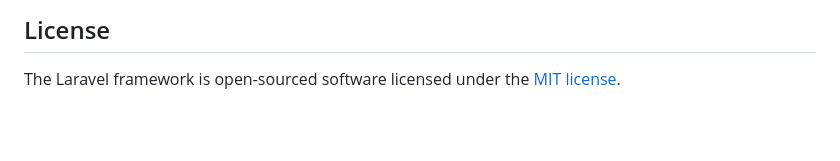
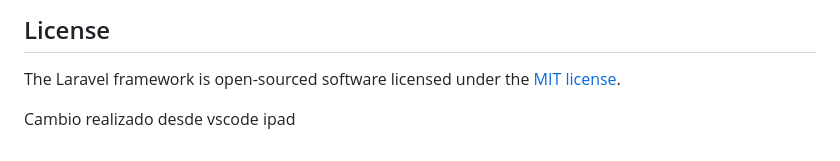
Before and after one commit to garfiasfederico/siifgeo, a Markdown page: README.md, the part around the change. GitHub-like rendering; blank space fills up the shorter version.

Commit message:
Cabio directo en el ipad

```diff
--- a/README.md
+++ b/README.md
@@ -64,3 +64,5 @@ If you discover a security vulnerability within Laravel, please send an e-mail t
 ## License
 
 The Laravel framework is open-sourced software licensed under the [MIT license](https://opensource.org/licenses/MIT).
+
+Cambio realizado desde vscode ipad
```
